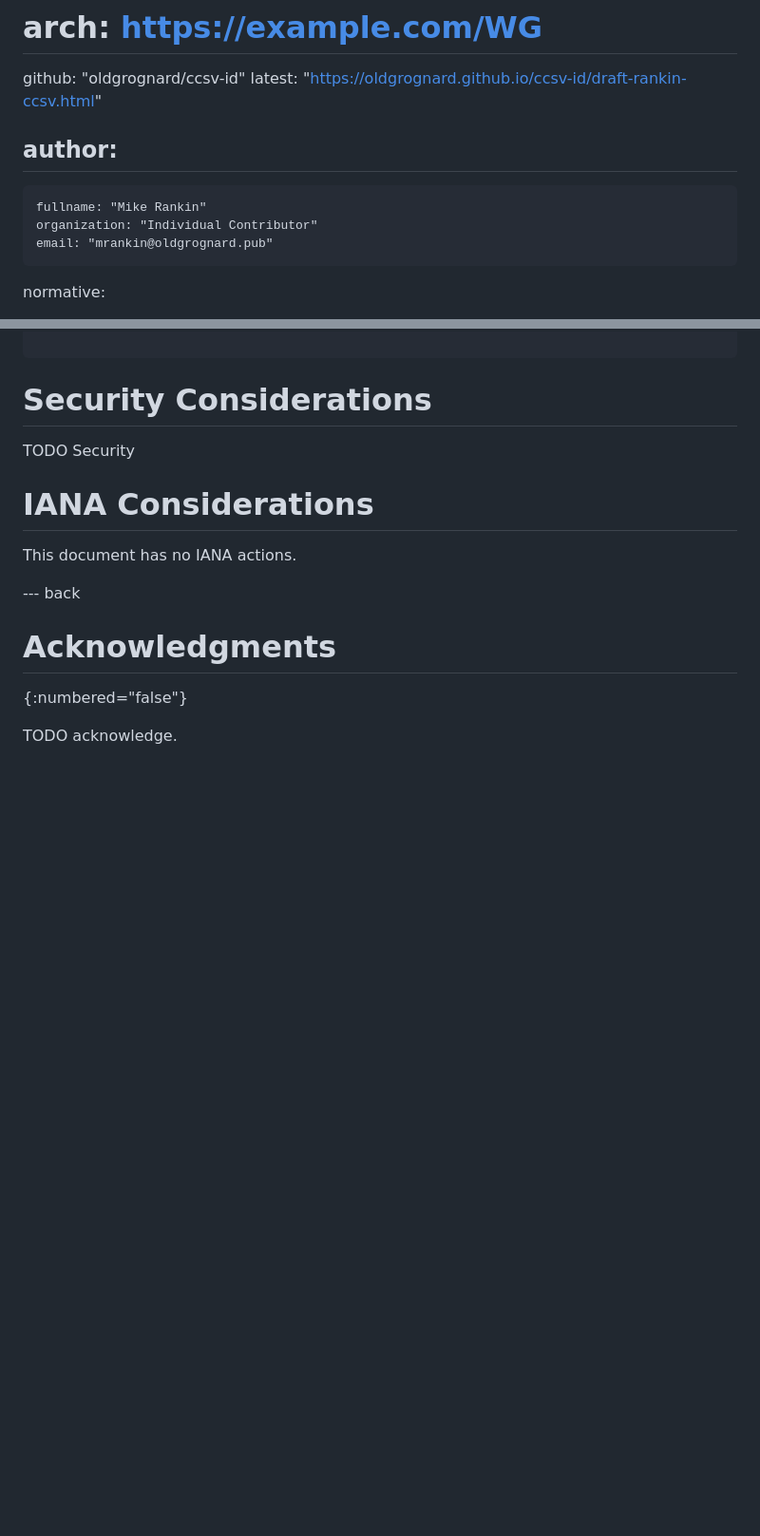
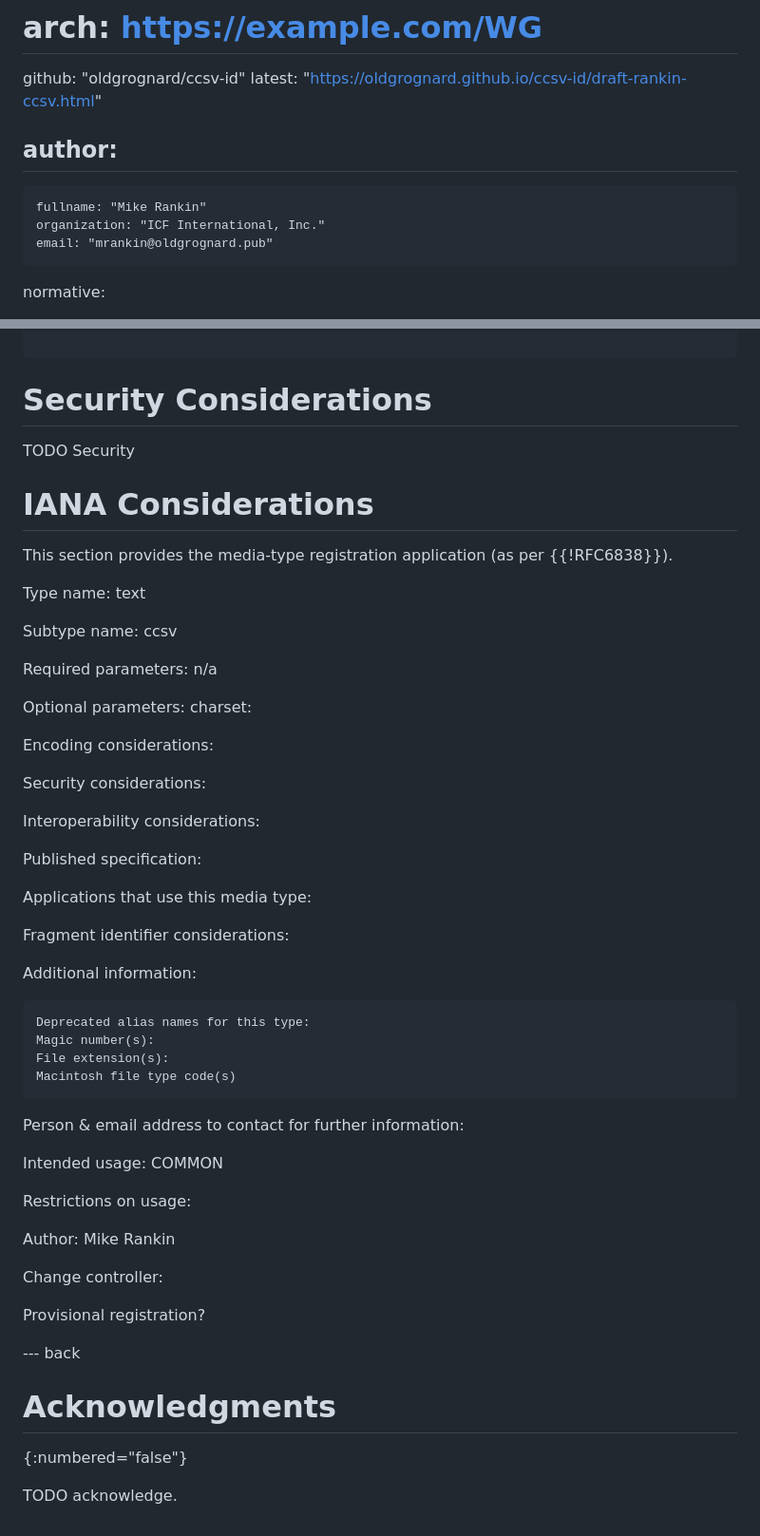
Before and after one commit to oldgrognard/ccsv-id, a Markdown page: draft-rankin-ccsv.md, 2 parts joined by grey strips. Shown: that part at 95% size. GitHub-like rendering; blank space fills up the shorter version.

Commit message:
adding IANA template

```diff
--- a/draft-rankin-ccsv.md
+++ b/draft-rankin-ccsv.md
@@ -26,7 +26,7 @@ venue:
 author:
  -
     fullname: "Mike Rankin"
-    organization: "Individual Contributor"
+    organization: "ICF International, Inc."
     email: "mrankin@oldgrognard.pub"
 
 normative:
@@ -84,7 +84,47 @@ TODO Security
 
 # IANA Considerations
 
-This document has no IANA actions.
+This section provides the media-type registration application (as per {{!RFC6838}}).
+
+Type name: text
+
+Subtype name: ccsv
+
+Required parameters: n/a
+
+Optional parameters:
+	charset:
+
+Encoding considerations:
+
+Security considerations:
+
+Interoperability considerations:
+
+Published specification:
+
+Applications that use this media type:
+
+Fragment identifier considerations:
+
+Additional information:
+
+	Deprecated alias names for this type:
+	Magic number(s):
+	File extension(s):
+	Macintosh file type code(s)
+
+Person & email address to contact for further information:
+
+Intended usage: COMMON
+
+Restrictions on usage:
+
+Author: Mike Rankin
+
+Change controller:
+
+Provisional registration?
 
 
 --- back
```
Also changed, not shown: other parts of draft-rankin-ccsv.md (+2 -2 lines).
